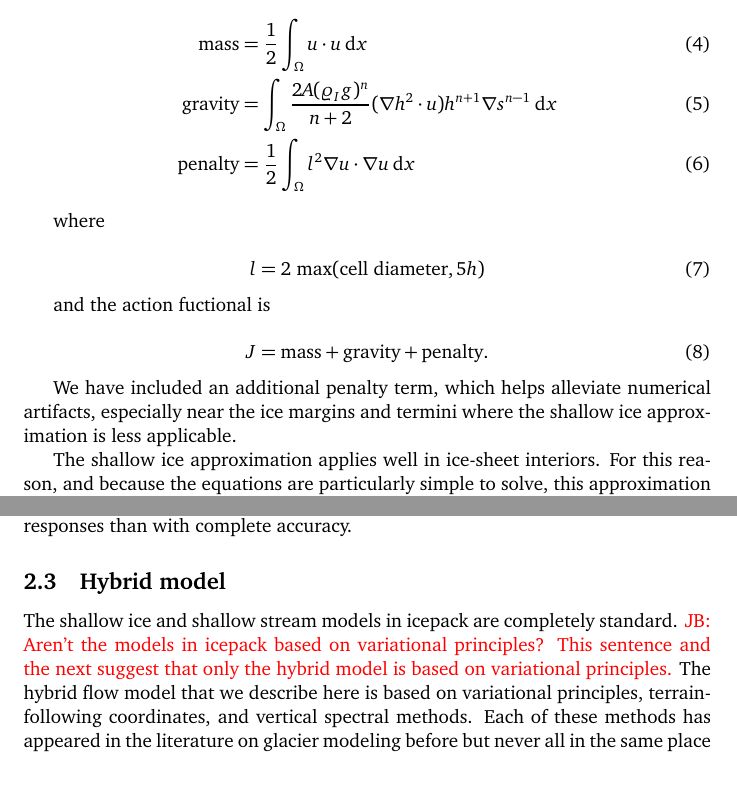
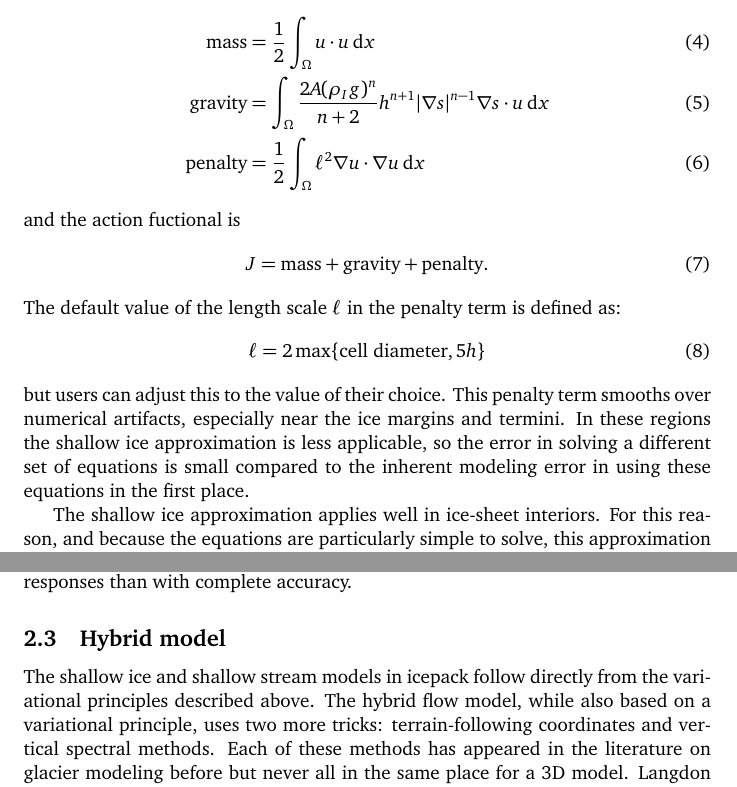
Before and after one commit to icepack/icepack-paper, a LaTeX paper (icepack.tex): two parts of pages 6 and 7 of 32, joined at a grey line, cut so that both start at the same text. Compiled offline with pdfLaTeX.

Commit message:
Some minor fixes and formatting

```diff
--- a/icepack.tex
+++ b/icepack.tex
@@ -196,29 +197,29 @@ Minimizing a convex action functional is vastly more convenient numerically than
 
 \subsubsection{Shallow ice approximation}
 
-The shallow ice model can be derived from the Blatter-Pattyn approximation by assuming the ice flow is dominated by bed-parallel shear and that surface and basal slopes are small, i.e. $\partial u/\partial x \ll \partial u/\partial z$. The result is a 2D system of equations for depth-averaged horizontal velocity. The terms in the action functional are:
-
+The shallow ice model can be derived from the Blatter-Pattyn approximation by assuming the ice flow is dominated by bed-parallel shear and that surface and basal slopes are small, i.e. $\partial u/\partial x \ll \partial u/\partial z$.
+The result is a 2D system of equations for depth-averaged horizontal velocity.
+The terms in the action functional are:
 \begin{align}
     \text{mass} & =\frac{1}{2}\int_\Omega u\cdot u\ud x\\\
-    \text{gravity} & = \int_\Omega\frac{2A(\varrho_I g)^n}{n+2} (\nabla h^2\cdot u) h^{n+1} \nabla s^{n-1}\ud x\\
-    \text{penalty} & = \frac{1}{2}\int_\Omega l^2\nabla u\cdot \nabla u\ud x
+    \text{gravity} & = \int_\Omega\frac{2A(\rho_I g)^n}{n+2} h^{n + 1}|\nabla s|^{n - 1}\nabla s\cdot u\ud x\\
+    \text{penalty} & = \frac{1}{2}\int_\Omega \ell^2\nabla u\cdot \nabla u\ud x
 \end{align}
-
-where
-
-\begin{equation}
-l = 2 \text{ max}(\text{cell diameter}, 5h)
-\end{equation}
-
 and the action fuctional is
-
 \begin{equation}
     J = \text{mass} + \text{gravity} + \text{penalty}.
 \end{equation}
+The default value of the length scale $\ell$ in the penalty term is defined as:
+\begin{equation}
+    \ell = 2\max\{\text{cell diameter}, 5h\}
+\end{equation}
+but users can adjust this to the value of their choice.
+This penalty term smooths over numerical artifacts, especially near the ice margins and termini.
+In these regions the shallow ice approximation is less applicable, so the error in solving a different set of equations is small compared to the inherent modeling error in using these equations in the first place.
 
-We have included an additional penalty term, which helps alleviate numerical artifacts, especially near the ice margins and termini where the shallow ice approximation is less applicable.
-
-The shallow ice approximation applies well in ice-sheet interiors. For this reason, and because the equations are particularly simple to solve, this approximation has been a common choice for ice-sheet modeling \textcolor{red}{cite}. Caution must be taken, however, because areas of the ice sheet that experience high vertical velocities (e.g., ice divides) or plug flow (e.g., ice streams) are not well represented by this approximation.
+The shallow ice approximation applies well in ice-sheet interiors.
+For this reason, and because the equations are particularly simple to solve, this approximation has been a common choice for ice-sheet modeling \textcolor{red}{cite}.
+Caution must be taken, however, because areas of the ice sheet that experience high vertical velocities (e.g., ice divides) or plug flow (e.g., ice streams) are not well represented by this approximation.
 
 \subsubsection{Shallow stream approximation}
 
@@ -248,8 +249,8 @@ The shallow stream approximation is warranted for studying individual fast-flowi
 
 \subsection{Hybrid model} \label{sec:physics-hybrid-model}
 
-The shallow ice and shallow stream models in icepack are completely standard. \textcolor{red}{JB: Aren't the models in icepack based on variational principles? This sentence and the next suggest that only the hybrid model is based on variational principles.}
-The hybrid flow model that we describe here is based on variational principles, terrain-following coordinates, and vertical spectral methods.
+The shallow ice and shallow stream models in icepack follow directly from the variational principles described above.
+The hybrid flow model, while also based on a variational principle, uses two more tricks: terrain-following coordinates and vertical spectral methods.
 Each of these methods has appeared in the literature on glacier modeling before but never all in the same place for a 3D model.
 \citet{langdon1978numerical} and \cite{bassis2010hamilton} used variational principles and vertical spectral methods, but these works considered only flowband and not 3D models.
 \citet{kleiner2014numerical} used terrain-following coordinates for 3D glacier flow modeling, but they discretized the problem with finite difference methods in every direction and did not take into account the variational formulation of the diagnostic model.
```
Also changed, not shown: icepack.tex (6 more changed lines).
